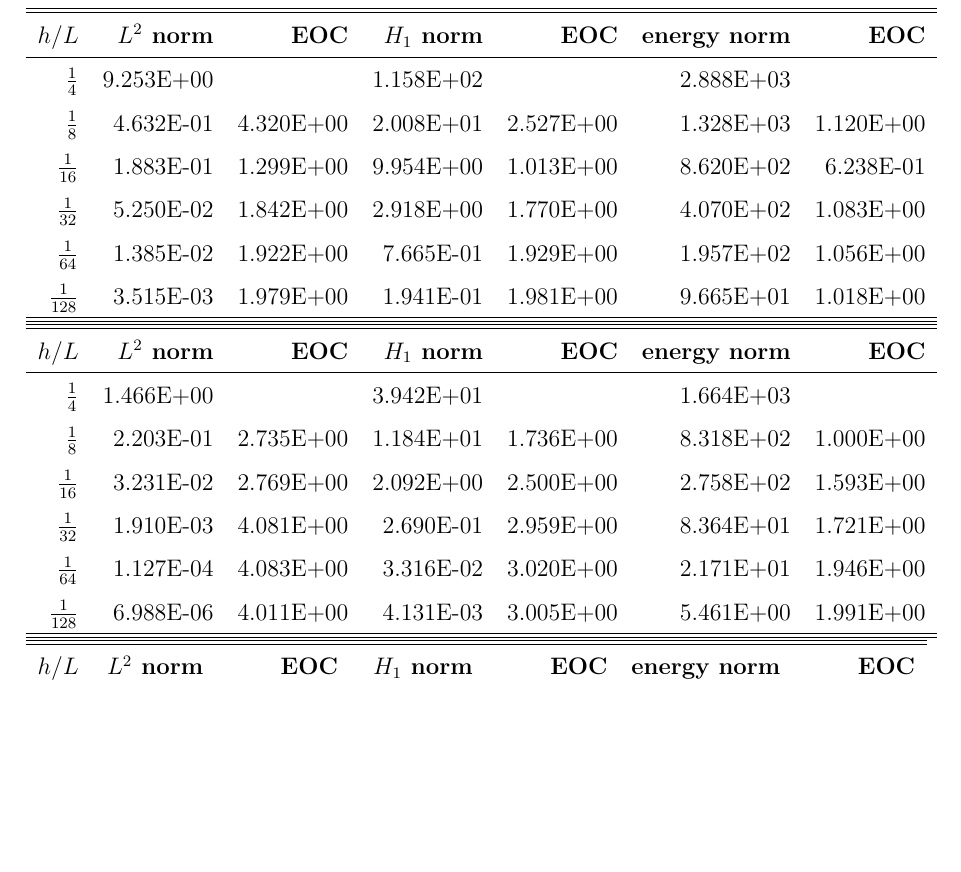
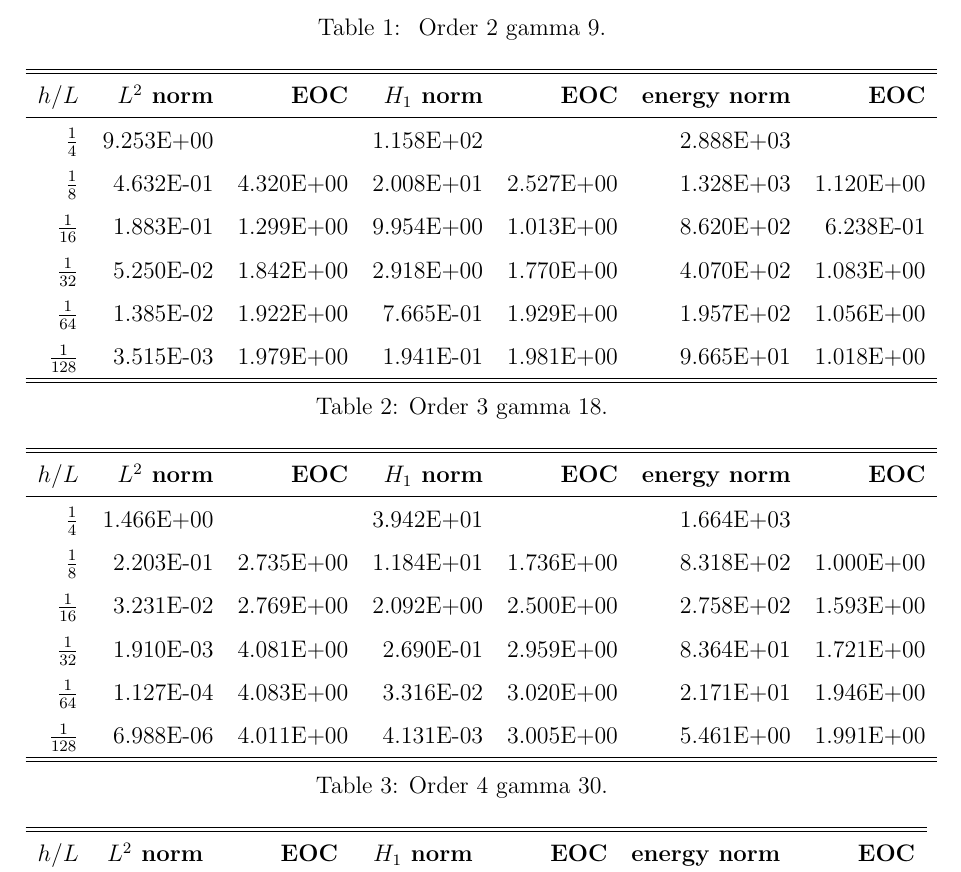
Before and after one commit to isakhammer/master_thesis, a LaTeX document (latex/main.tex, which reads latex/numerical_results.tex): part of page 23 of 31, cut at the place of the change, the shorter picture padded with empty space. Compiled offline with pdfLaTeX.

Commit message:
It compiles

```diff
--- a/latex/numerical_results.tex
+++ b/latex/numerical_results.tex
@@ -80,6 +80,7 @@ Illustration can be seen on figure \ref{fig:ex1_conv} with convergence rate \ref
 
 % Gammas for L=1
 \begin{table}
+  \caption{\label{tab:ex1_order2} Order 2 gamma 9.}
   \begin{tabular}{rrrrrrr}
     \hline\hline
     \textbf{$h/{L} $} & \textbf{$L^2$ norm} & \textbf{EOC} & \textbf{$H_1$ norm} & \textbf{EOC} & \textbf{energy norm} & \textbf{EOC} \\\hline
@@ -91,8 +92,8 @@ Illustration can be seen on figure \ref{fig:ex1_conv} with convergence rate \ref
     $\frac{1}{128}$ & 3.515E-03 & 1.979E+00 & 1.941E-01 & 1.981E+00 & 9.665E+01 & 1.018E+00 \\\hline\hline
   \end{tabular}
 % \end{table}
-
 % \begin{table}
+  \caption{\label{tab:ex1_order3}Order 3 gamma 18.}
   \begin{tabular}{rrrrrrr}
     \hline\hline
     \textbf{$h/{L} $} & \textbf{$L^2$ norm} & \textbf{EOC} & \textbf{$H_1$ norm} & \textbf{EOC} & \textbf{energy norm} & \textbf{EOC} \\\hline
@@ -104,7 +105,7 @@ Illustration can be seen on figure \ref{fig:ex1_conv} with convergence rate \ref
     $\frac{1}{128}$ & 6.988E-06 & 4.011E+00 & 4.131E-03 & 3.005E+00 & 5.461E+00 & 1.991E+00 \\\hline\hline
   \end{tabular}
 % \end{table}
-
+  \caption{\label{tab:ex1_order4}Order 4 gamma 30.}
 % \begin{table}
   \begin{tabular}{rrrrrrr}
     \hline\hline
```
Also changed, not shown: latex/numerical_results.tex (3 more changed lines).
